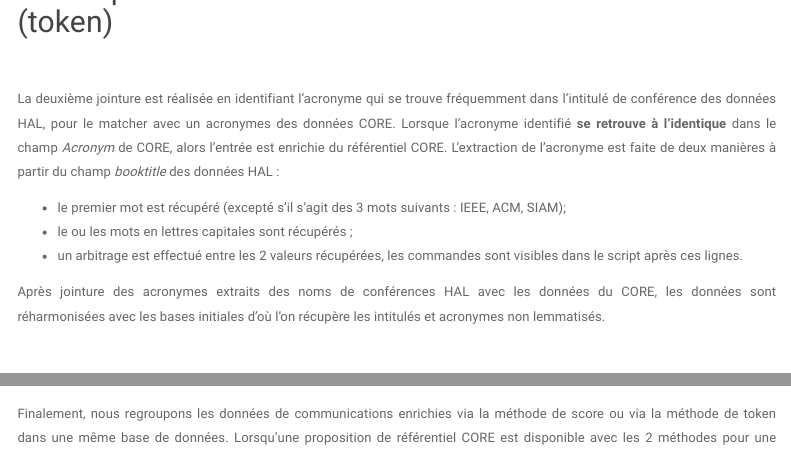
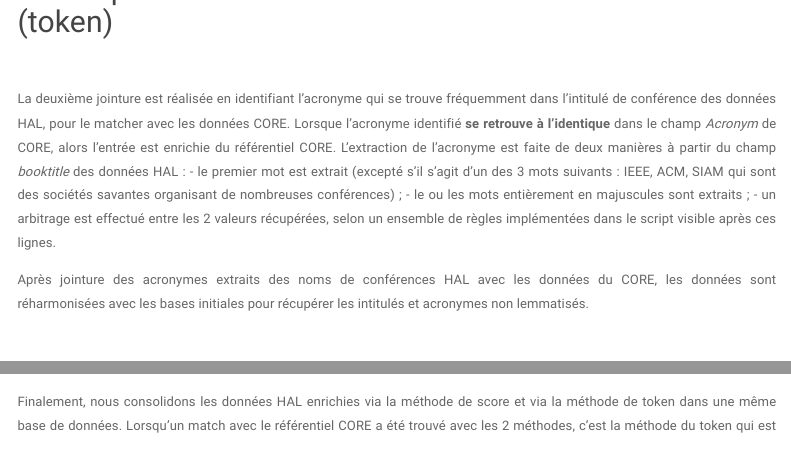
Before and after one commit to datactivist/nettoyage_donnees_HAL, an R Markdown document (Manips_data.Rmd): the page in a window 1100 px wide, from 1890 px down, and a second part further down, joined at a grey line. Rendered offline with R 4.5, knitr and Pandoc, with nearby package versions; some code elsewhere in the file could not run offline; menus at the side of the page are left out.

Commit message:
Validation Antoine

````diff
--- a/Manips_data.Rmd
+++ b/Manips_data.Rmd
@@ -204,13 +204,12 @@
 
 <br>
 
-La deuxième jointure est réalisée en identifiant l'acronyme qui se trouve fréquemment dans l'intitulé de conférence des données HAL, pour le matcher avec un acronymes des données CORE. Lorsque l'acronyme identifié **se retrouve à l'identique** dans le champ *Acronym* de CORE, alors l'entrée est enrichie du référentiel CORE. L'extraction de l'acronyme est faite de deux manières à partir du champ *booktitle* des données HAL :
+La deuxième jointure est réalisée en identifiant l'acronyme qui se trouve fréquemment dans l'intitulé de conférence des données HAL, pour le matcher avec les données CORE. Lorsque l'acronyme identifié **se retrouve à l'identique** dans le champ *Acronym* de CORE, alors l'entrée est enrichie du référentiel CORE. L'extraction de l'acronyme est faite de deux manières à partir du champ *booktitle* des données HAL :
+- le premier mot est extrait (excepté s'il s'agit d'un des 3 mots suivants : IEEE, ACM, SIAM qui sont des sociétés savantes organisant de nombreuses conférences) ;
+- le ou les mots entièrement en majuscules sont extraits ;
+- un arbitrage est effectué entre les 2 valeurs récupérées, selon un ensemble de règles implémentées dans le script visible après ces lignes.
 
-- le premier mot est récupéré (excepté s'il s'agit des 3 mots suivants : IEEE, ACM, SIAM);
-- le ou les mots en lettres capitales sont récupérés ;
-- un arbitrage est effectué entre les 2 valeurs récupérées, les commandes sont visibles dans le script après ces lignes.
-
-Après jointure des acronymes extraits des noms de conférences HAL avec les données du CORE, les données sont réharmonisées avec les bases initiales d'où l'on récupère les intitulés et acronymes non lemmatisés.
+Après jointure des acronymes extraits des noms de conférences HAL avec les données du CORE, les données sont réharmonisées avec les bases initiales pour récupérer les intitulés et acronymes non lemmatisés.
 
 <br>
 
@@ -313,7 +312,7 @@
 ```
 
 
-Finalement, nous regroupons les données de communications enrichies via la méthode de score ou via la méthode de token dans une même base de données. Lorsqu'une proposition de référentiel CORE est disponible avec les 2 méthodes pour une communication HAL, c'est la méthode de token qui est préférée. Ainsi, nous avons au total `r n_distinct(a$hal_id)` communications harmonisées et enrichies par les données du CORE, soit `r round(n_distinct(a$hal_id)/nrow(hal)*100, 0)`% des données HAL récupérées par les années de 2018 à 2022. Parmi ces `r n_distinct(a$hal_id)` communications enrichies, `r n_distinct(b$hal_id)` sont finalement issues de la méthode du score (match inexact entre les intitulés de conférence) et `r n_distinct(c$hal_id)` de la méthode du token (match exact entre les acronymes de conférence).
+Finalement, nous consolidons les données HAL enrichies via la méthode de score et via la méthode de token dans une même base de données. Lorsqu'un match avec le référentiel CORE a été trouvé avec les 2 méthodes, c'est la méthode du token qui est préférée car selon nos observations, elle est généralement plus fiable. Ainsi, nous avons au total `r n_distinct(a$hal_id)` communications harmonisées et enrichies par les données CORE, soit `r round(n_distinct(a$hal_id)/nrow(hal)*100, 0)`% des données HAL récupérées par les années de 2018 à 2022. Parmi ces `r n_distinct(a$hal_id)` communications enrichies, `r n_distinct(b$hal_id)` sont finalement issues de la méthode du score (match non exact entre les intitulés de conférence) et `r n_distinct(c$hal_id)` de la méthode du token (match exact entre les acronymes de conférence).
 
 
 ```{r echo=FALSE, warning=FALSE, error=FALSE}
````
Also changed, not shown: Manips_data.Rmd (4 more changed lines).
